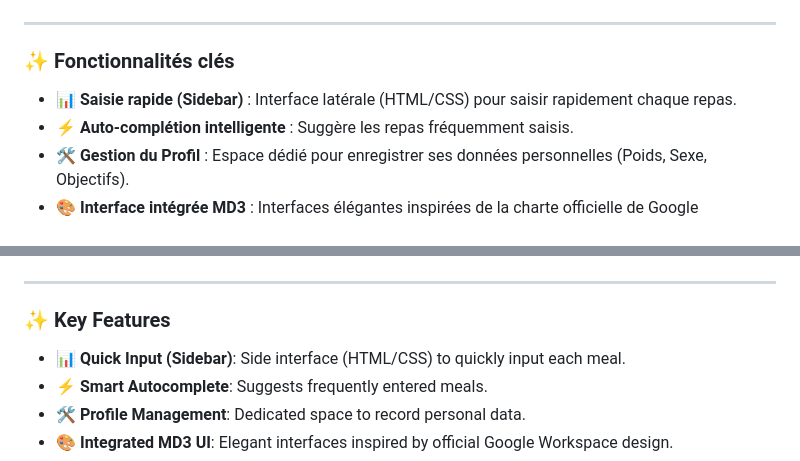
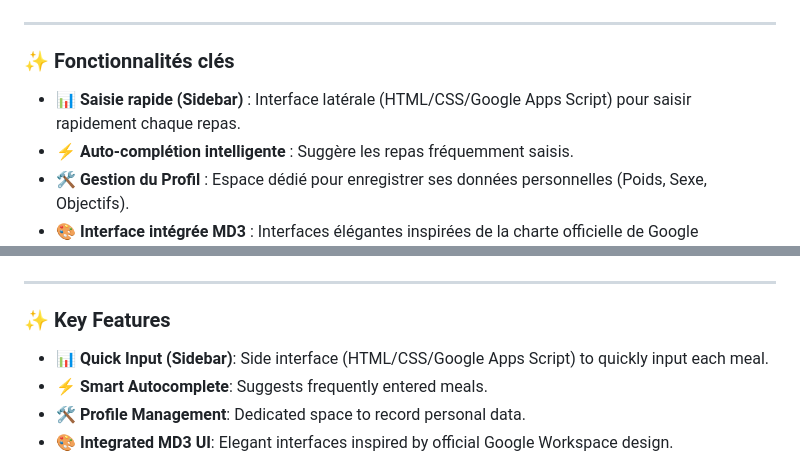
Before and after one commit to FabriceFx/carnet-alimentaire, a Markdown page: README.md, 2 parts joined by grey strips. GitHub-like rendering.

Commit message:
docs: harmonisation des README selon le guide

```diff
--- a/README.md
+++ b/README.md
@@ -16,7 +16,7 @@
 
 ### ✨ Fonctionnalités clés
 
-- 📊 **Saisie rapide (Sidebar)** : Interface latérale (HTML/CSS) pour saisir rapidement chaque repas.
+- 📊 **Saisie rapide (Sidebar)** : Interface latérale (HTML/CSS/Google Apps Script) pour saisir rapidement chaque repas.
 - ⚡ **Auto-complétion intelligente** : Suggère les repas fréquemment saisis.
 - 🛠️ **Gestion du Profil** : Espace dédié pour enregistrer ses données personnelles (Poids, Sexe, Objectifs).
 - 🎨 **Interface intégrée MD3** : Interfaces élégantes inspirées de la charte officielle de Google Workspace.
@@ -79,7 +79,7 @@ Ce projet est sous licence MIT.
 
 ### ✨ Key Features
 
-- 📊 **Quick Input (Sidebar)**: Side interface (HTML/CSS) to quickly input each meal.
+- 📊 **Quick Input (Sidebar)**: Side interface (HTML/CSS/Google Apps Script) to quickly input each meal.
 - ⚡ **Smart Autocomplete**: Suggests frequently entered meals.
 - 🛠️ **Profile Management**: Dedicated space to record personal data.
 - 🎨 **Integrated MD3 UI**: Elegant interfaces inspired by official Google Workspace design.
```
